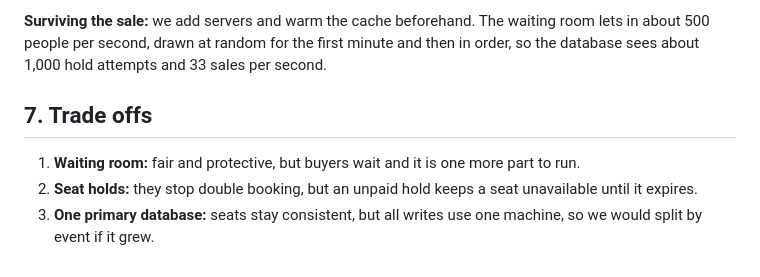
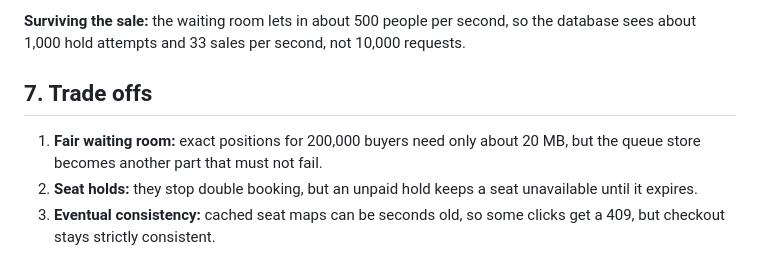
Before and after one commit to jaGaban747/web-foundations-days, a Markdown page: day8/ticketing-design.md, the part around one of its changes. Drawn GitHub-style.

```diff
--- a/day8/ticketing-design.md
+++ b/day8/ticketing-design.md
@@ -68,9 +63,9 @@ Client ==> DNS ==> CDN ==> Load Balancer ==> Waiting Room
 * **Payment provider:** an outside service that charges cards.
 
-**Surviving the sale:** we add servers and warm the cache beforehand. The waiting room lets in about 500 people per second, drawn at random for the first minute and then in order, so the database sees about 1,000 hold attempts and 33 sales per second.
+**Surviving the sale:** the waiting room lets in about 500 people per second, so the database sees about 1,000 hold attempts and 33 sales per second, not 10,000 requests.
 
 ## 7. Trade offs
 
-1. **Waiting room:** fair and protective, but buyers wait and it is one more part to run.
+1. **Fair waiting room:** exact positions for 200,000 buyers need only about 20 MB, but the queue store becomes another part that must not fail.
 2. **Seat holds:** they stop double booking, but an unpaid hold keeps a seat unavailable until it expires.
-3. **One primary database:** seats stay consistent, but all writes use one machine, so we would split by event if it grew.
+3. **Eventual consistency:** cached seat maps can be seconds old, so some clicks get a 409, but checkout stays strictly consistent.
```
Also changed, not shown: other parts of day8/ticketing-design.md (+32 -37 lines).
